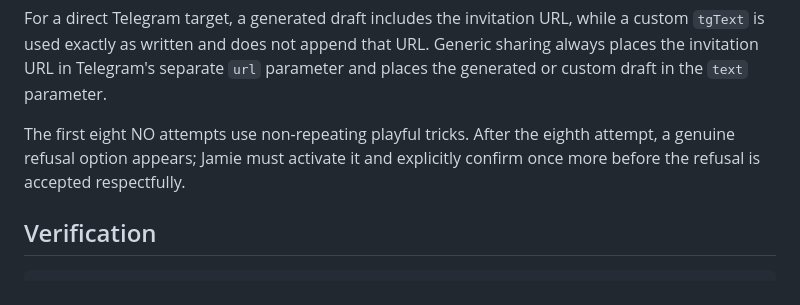
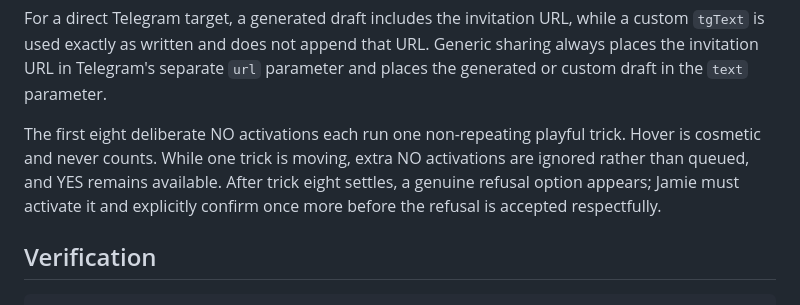
Before and after one commit to Heterosis/jamie-date-invitation, a Markdown page: README.md, the part around the change. Drawn GitHub-style.

Commit message:
docs: explain click-only no tricks

```diff
--- a/README.md
+++ b/README.md
@@ -42,7 +42,7 @@ Selecting YES only reveals the handoff buttons; it does not open a tab or send a
 
 For a direct Telegram target, a generated draft includes the invitation URL, while a custom `tgText` is used exactly as written and does not append that URL. Generic sharing always places the invitation URL in Telegram's separate `url` parameter and places the generated or custom draft in the `text` parameter.
 
-The first eight NO attempts use non-repeating playful tricks. After the eighth attempt, a genuine refusal option appears; Jamie must activate it and explicitly confirm once more before the refusal is accepted respectfully.
+The first eight deliberate NO activations each run one non-repeating playful trick. Hover is cosmetic and never counts. While one trick is moving, extra NO activations are ignored rather than queued, and YES remains available. After trick eight settles, a genuine refusal option appears; Jamie must activate it and explicitly confirm once more before the refusal is accepted respectfully.
 
 ## Verification
 
```
Also changed, not shown: 1 other file.
